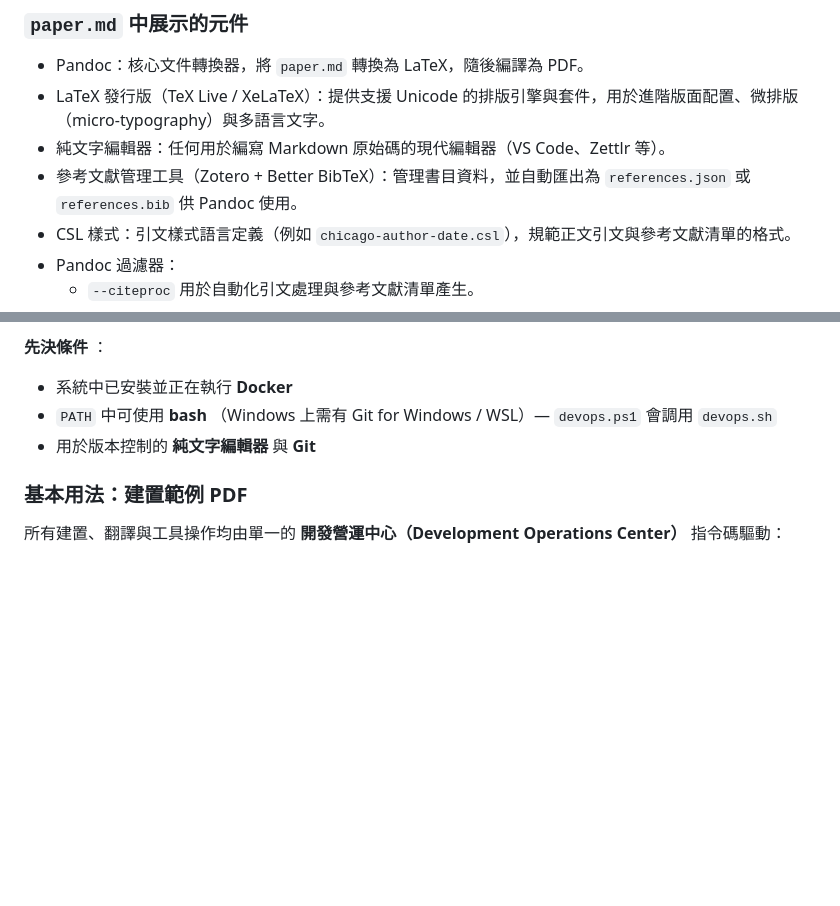
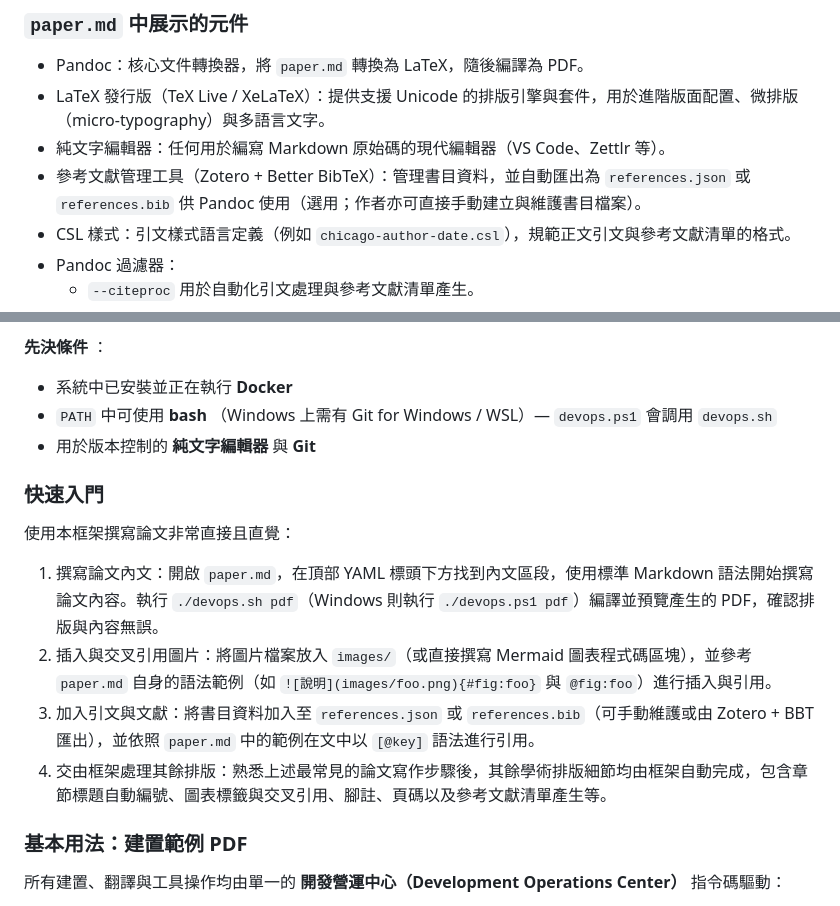
Before and after one commit to naihongzhou1029/markdown_academic_writing_workflow, a Markdown page: README.zh-TW.md, 2 parts joined by grey strips. GitHub-like rendering; blank space fills up the shorter version.

```diff
--- a/README.zh-TW.md
+++ b/README.zh-TW.md
@@ -24,7 +24,7 @@
 - Pandoc：核心文件轉換器，將 `paper.md` 轉換為 LaTeX，隨後編譯為 PDF。
 - LaTeX 發行版（TeX Live / XeLaTeX）：提供支援 Unicode 的排版引擎與套件，用於進階版面配置、微排版（micro-typography）與多語言文字。
 - 純文字編輯器：任何用於編寫 Markdown 原始碼的現代編輯器（VS Code、Zettlr 等）。
-- 參考文獻管理工具（Zotero + Better BibTeX）：管理書目資料，並自動匯出為 `references.json` 或 `references.bib` 供 Pandoc 使用。
+- 參考文獻管理工具（Zotero + Better BibTeX）：管理書目資料，並自動匯出為 `references.json` 或 `references.bib` 供 Pandoc 使用（選用；作者亦可直接手動建立與維護書目檔案）。
 - CSL 樣式：引文樣式語言定義（例如 `chicago-author-date.csl`），規範正文引文與參考文獻清單的格式。
 - Pandoc 過濾器：
   - `--citeproc` 用於自動化引文處理與參考文獻清單產生。
@@ -89,6 +89,15 @@
 - 系統中已安裝並正在執行 **Docker**
 - `PATH` 中可使用 **bash** （Windows 上需有 Git for Windows / WSL）— `devops.ps1` 會調用 `devops.sh`
 - 用於版本控制的 **純文字編輯器** 與 **Git**
+
+### 快速入門
+
+使用本框架撰寫論文非常直接且直覺：
+
+1. 撰寫論文內文：開啟 `paper.md`，在頂部 YAML 標頭下方找到內文區段，使用標準 Markdown 語法開始撰寫論文內容。執行 `./devops.sh pdf`（Windows 則執行 `./devops.ps1 pdf`）編譯並預覽產生的 PDF，確認排版與內容無誤。
+2. 插入與交叉引用圖片：將圖片檔案放入 `images/`（或直接撰寫 Mermaid 圖表程式碼區塊），並參考 `paper.md` 自身的語法範例（如 `![說明](images/foo.png){#fig:foo}` 與 `@fig:foo`）進行插入與引用。
+3. 加入引文與文獻：將書目資料加入至 `references.json` 或 `references.bib`（可手動維護或由 Zotero + BBT 匯出），並依照 `paper.md` 中的範例在文中以 `[@key]` 語法進行引用。
+4. 交由框架處理其餘排版：熟悉上述最常見的論文寫作步驟後，其餘學術排版細節均由框架自動完成，包含章節標題自動編號、圖表標籤與交叉引用、腳註、頁碼以及參考文獻清單產生等。
 
 ### 基本用法：建置範例 PDF
 
```
Also changed, not shown: README.md (+10 -1 lines).
